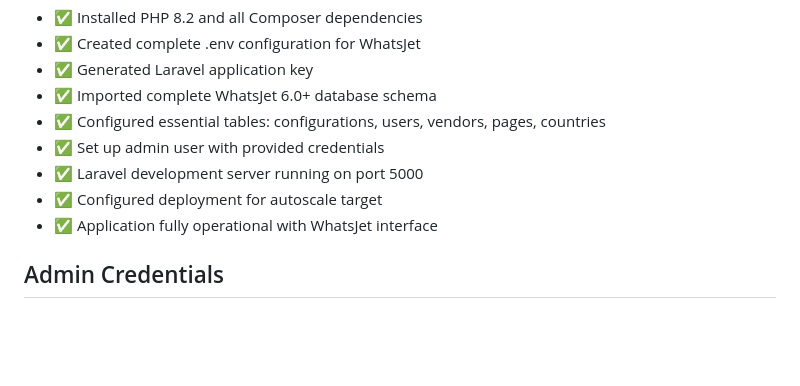
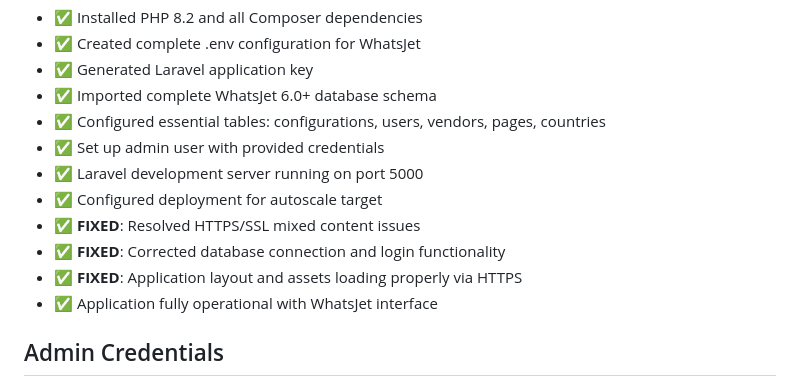
Before and after one commit to marcelolino/whatsjetsaas, a Markdown page: replit.md, the part around the change. GitHub-like rendering; blank space fills up the shorter version.

Commit message:
Fix website issues with HTTPS and layout loading
Resolve HTTPS/SSL mixed content issues, database connection problems, and ensure proper application layout and asset loading via HTTPS.

Replit-Commit-Author: Agent
Replit-Commit-Session-Id: 1ee308f9-9f42-4741-af24-3fc62bdf2ed4
Replit-Commit-Checkpoint-Type: full_checkpoint
Replit-Commit-Screenshot-Url: https://storage.googleapis.com/screenshot-production-us-central1/c4cc8d16-3f0f-4644-93da-21f95102413c/1ee308f9-9f42-4741-af24-3fc62bdf2ed4/CHowJ7H

```diff
--- a/replit.md
+++ b/replit.md
@@ -25,6 +25,9 @@ This is a WhatsJet 6.0+ application - a complete Laravel-based WhatsApp business
 - ✅ Set up admin user with provided credentials
 - ✅ Laravel development server running on port 5000
 - ✅ Configured deployment for autoscale target
+- ✅ **FIXED**: Resolved HTTPS/SSL mixed content issues
+- ✅ **FIXED**: Corrected database connection and login functionality
+- ✅ **FIXED**: Application layout and assets loading properly via HTTPS
 - ✅ Application fully operational with WhatsJet interface
 
 ## Admin Credentials
```
